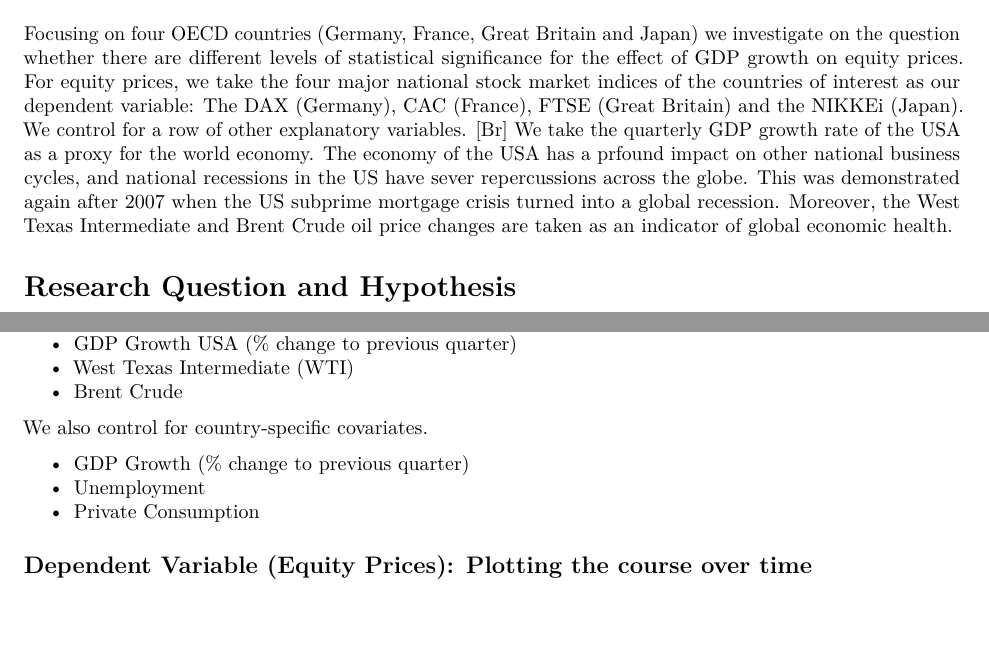
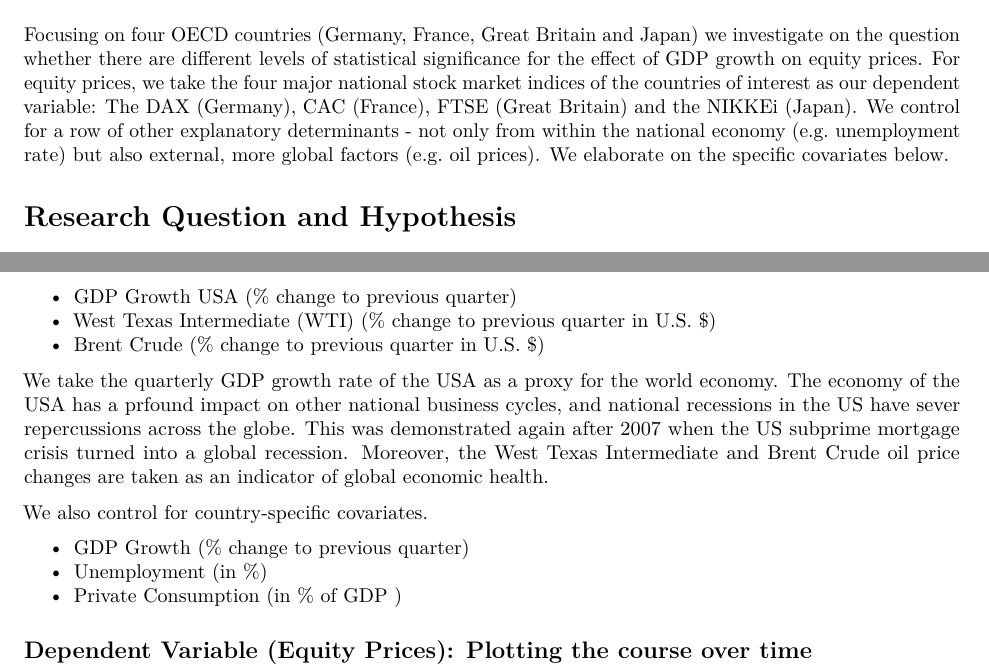
Before and after one commit to DanielLimberg/PairAssignment3, an R Markdown document (PairAssignment3_Data/trial.Rmd): two parts of pages 1 and 2 of 3, joined at a grey line, cut so that both start at the same text, the shorter picture padded with empty space. Rendered offline with R 4.5, knitr and Pandoc, then LaTeX, with nearby package versions; some code elsewhere in the file could not run offline.

Commit message:
Minor Text Update

```diff
--- a/PairAssignment3_Data/trial.Rmd
+++ b/PairAssignment3_Data/trial.Rmd
@@ -33,9 +33,7 @@ Role of market sentiments?
 
 # Introduction
 
-Focusing on four OECD countries (Germany, France, Great Britain and Japan) we investigate on the question whether there are different levels of statistical significance for the effect of GDP growth on equity prices. For equity prices, we take the four major national stock market indices of the countries of interest as our dependent variable: The DAX (Germany), CAC (France), FTSE (Great Britain) and the NIKKEi (Japan). We control for a row of other explanatory variables.
-[Br]
-We take the quarterly GDP growth rate of the USA as a proxy for the world economy. The economy of the USA has a prfound impact on other national business cycles, and national recessions in the US have sever repercussions across the globe. This was demonstrated again after 2007 when the US subprime mortgage crisis turned into a global recession. Moreover, the West Texas Intermediate and Brent Crude oil price changes are taken as an indicator of global economic health.
+Focusing on four OECD countries (Germany, France, Great Britain and Japan) we investigate on the question whether there are different levels of statistical significance for the effect of GDP growth on equity prices. For equity prices, we take the four major national stock market indices of the countries of interest as our dependent variable: The DAX (Germany), CAC (France), FTSE (Great Britain) and the NIKKEi (Japan). We control for a row of other explanatory determinants - not only from within the national economy (e.g. unemployment rate) but also external, more global factors (e.g. oil prices). We elaborate on the specific covariates below.
 
 # Research Question and Hypothesis
 
@@ -63,14 +61,16 @@ We control for various covariates in our model.
 * ECB Main Refinancing Operations (% change to previous rate)
 * ECB Deposit Facility (% change to previous rate)
 * GDP Growth USA (% change to previous quarter)
-* West Texas Intermediate (WTI)
-* Brent Crude
+* West Texas Intermediate (WTI) (% change to previous quarter in U.S. $)
+* Brent Crude (% change to previous quarter in U.S. $)
+
+We take the quarterly GDP growth rate of the USA as a proxy for the world economy. The economy of the USA has a prfound impact on other national business cycles, and national recessions in the US have sever repercussions across the globe. This was demonstrated again after 2007 when the US subprime mortgage crisis turned into a global recession. Moreover, the West Texas Intermediate and Brent Crude oil price changes are taken as an indicator of global economic health.
 
 We also control for country-specific covariates.
 
 * GDP Growth (% change to previous quarter)
-* Unemployment
-* Private Consumption
+* Unemployment (in %)
+* Private Consumption (in % of GDP )
 
 
 ## Dependent Variable (Equity Prices): Plotting the course over time
```
